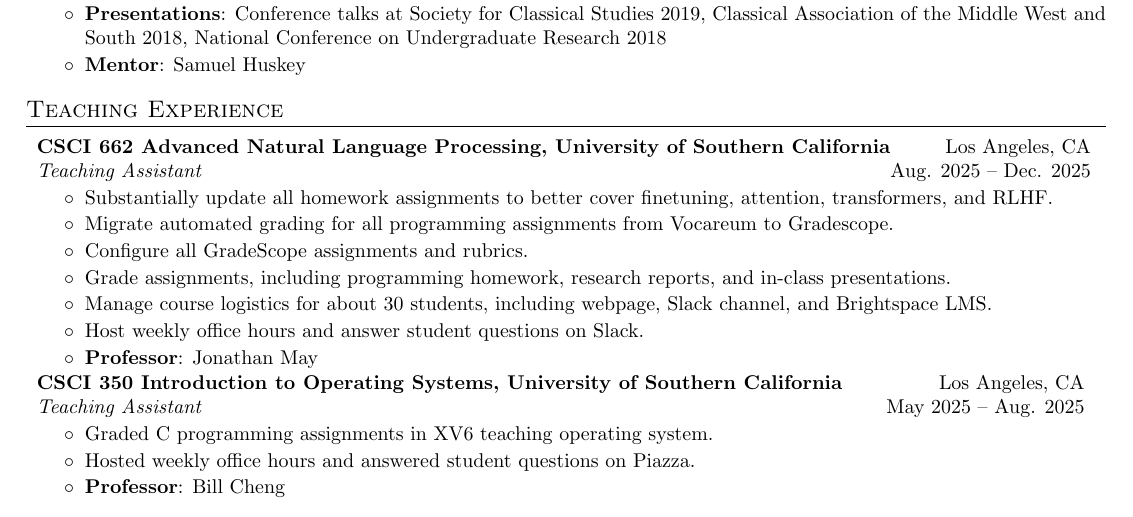
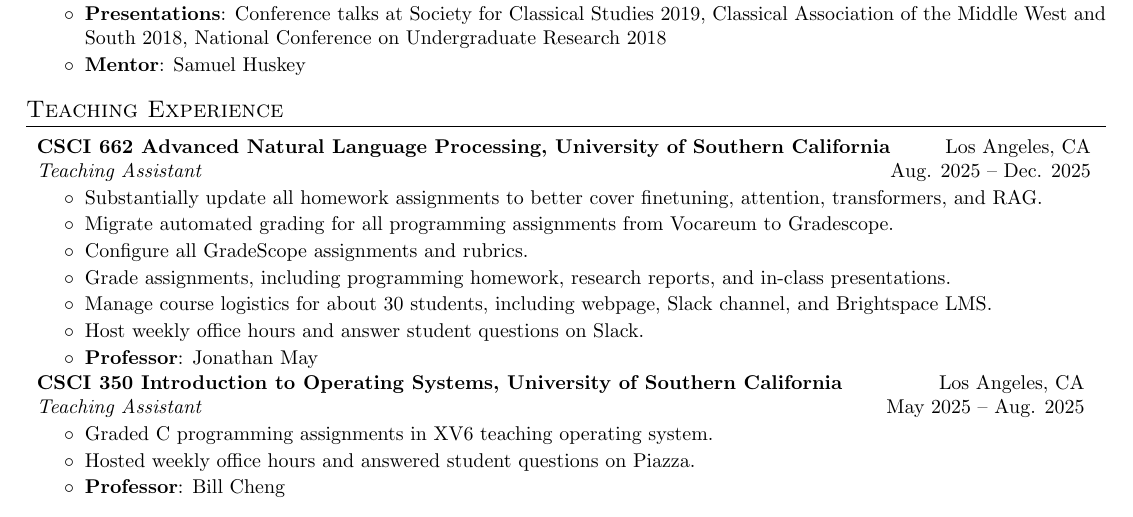
Before and after one commit to katyfelkner/cv, a LaTeX CV (felknercv.tex): part of page 2 of 3, cut so that both start at the same text. Compiled offline with pdfLaTeX.

Commit message:
update 662 HW descriptions

```diff
--- a/felknercv.tex
+++ b/felknercv.tex
@@ -216,7 +216,7 @@
       {CSCI 662 Advanced Natural Language Processing, University of Southern California}{Los Angeles, CA}
       {Teaching Assistant}{Aug. 2025 -- Dec. 2025}
       \resumeItemListStart
-      \resumeItem{Substantially update all homework assignments to better cover finetuning, attention, transformers, and RLHF.}
+      \resumeItem{Substantially update all homework assignments to better cover finetuning, attention, transformers, and RAG.}
       \resumeItem{Migrate automated grading for all programming assignments from Vocareum to Gradescope.}
       \resumeItem{Configure all GradeScope assignments and rubrics.}
       \resumeItem{Grade assignments, including programming homework, research reports, and in-class presentations.}
```
